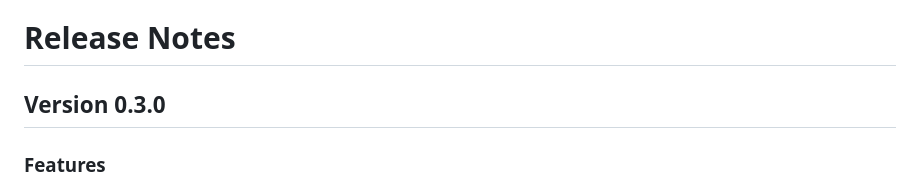
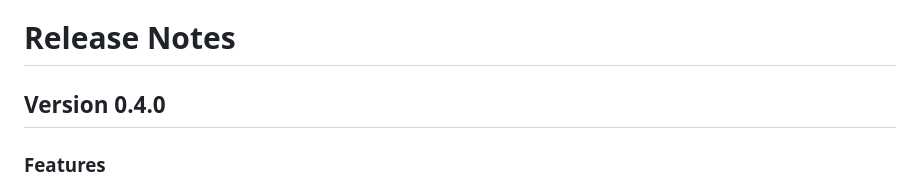
Before and after one commit to Achaudhari02/Robson-Insights, a Markdown page: README.md, the part around the change. GitHub-like rendering.

```diff
--- a/README.md
+++ b/README.md
@@ -4,7 +4,7 @@ The Robson Insights app is a specialized tool designed for healthcare profession
 
 # Release Notes
 
-## Version 0.3.0
+## Version 0.4.0
 ### Features
 - Added HTML styles to email invite and changed sender email to robsoninsights.gmail.com
 - Added expected C-Section percentages/benchmarks per classification group for comparison
```
